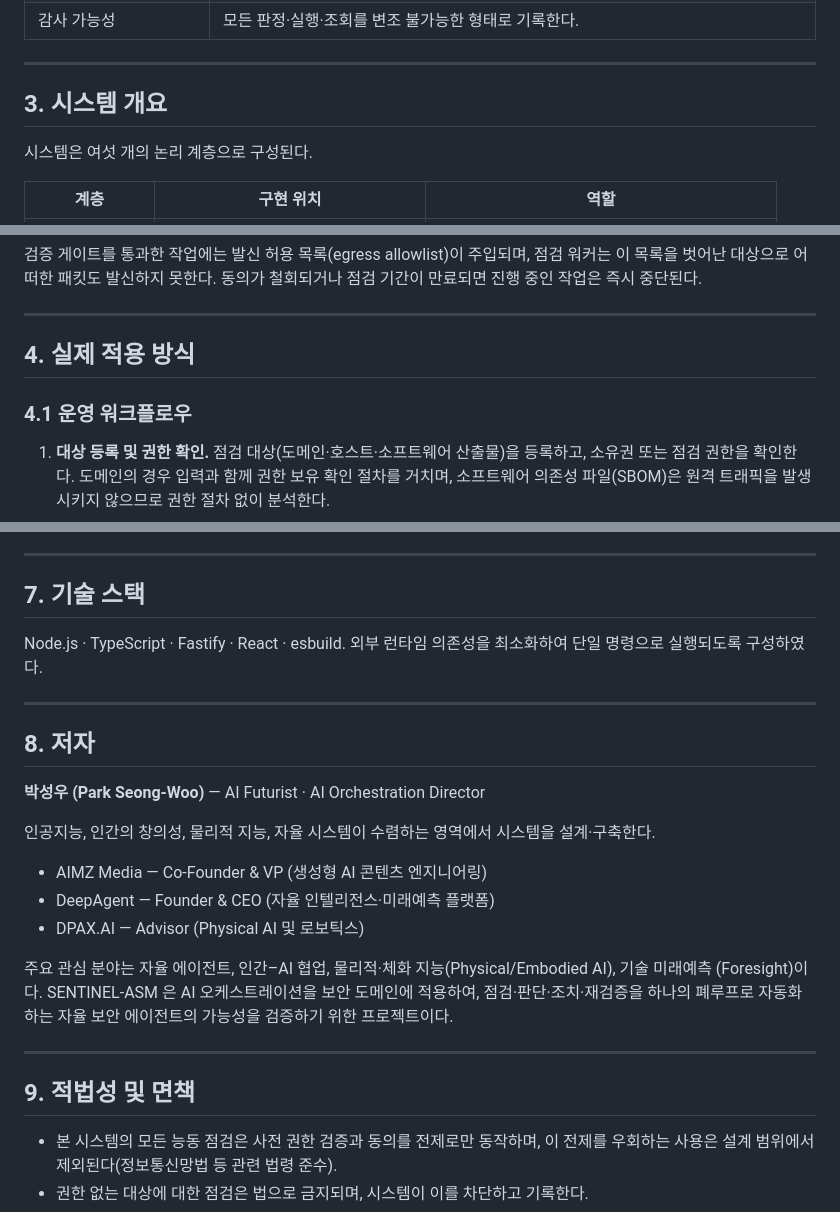
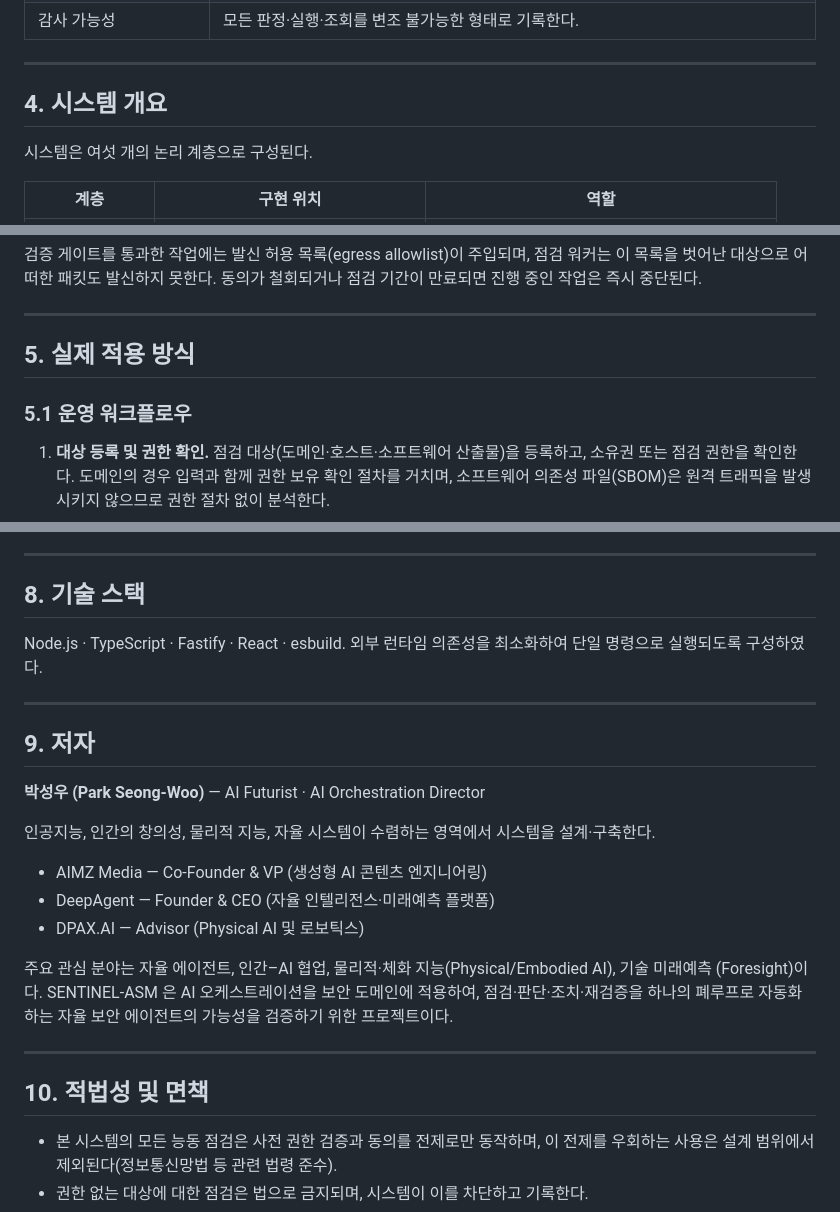
Before and after one commit to swparklab/SENTINEL-ASM, a Markdown page: README.md, 3 parts joined by grey strips. GitHub-like rendering.

```diff
--- a/README.md
+++ b/README.md
@@ -53,7 +98,7 @@ AI 코딩 도구(예: Cursor 등)에 그대로 전달하기만 하면 되며,
 
 ---
 
-## 3. 시스템 개요
+## 4. 시스템 개요
 
 시스템은 여섯 개의 논리 계층으로 구성된다.
 
@@ -72,9 +117,9 @@ AI 코딩 도구(예: Cursor 등)에 그대로 전달하기만 하면 되며,
 
 ---
 
-## 4. 실제 적용 방식
+## 5. 실제 적용 방식
 
-### 4.1 운영 워크플로우
+### 5.1 운영 워크플로우
 
 1. **대상 등록 및 권한 확인.** 점검 대상(도메인·호스트·소프트웨어 산출물)을 등록하고, 소유권 또는
    점검 권한을 확인한다. 도메인의 경우 입력과 함께 권한 보유 확인 절차를 거치며, 소프트웨어 의존성
@@ -152,14 +197,14 @@ npm run dev      # http://localhost:8787
 
 ---
 
-## 7. 기술 스택
+## 8. 기술 스택
 
 Node.js · TypeScript · Fastify · React · esbuild. 외부 런타임 의존성을 최소화하여 단일 명령으로
 실행되도록 구성하였다.
 
 ---
 
-## 8. 저자
+## 9. 저자
 
 **박성우 (Park Seong-Woo)** — AI Futurist · AI Orchestration Director
 
@@ -175,7 +220,7 @@ Node.js · TypeScript · Fastify · React · esbuild. 외부 런타임 의존성
 
 ---
 
-## 9. 적법성 및 면책
+## 10. 적법성 및 면책
 
 - 본 시스템의 모든 능동 점검은 사전 권한 검증과 동의를 전제로만 동작하며, 이 전제를 우회하는 사용은
   설계 범위에서 제외된다(정보통신망법 등 관련 법령 준수).
```
Also changed, not shown: other parts of README.md (+49 -4 lines).
